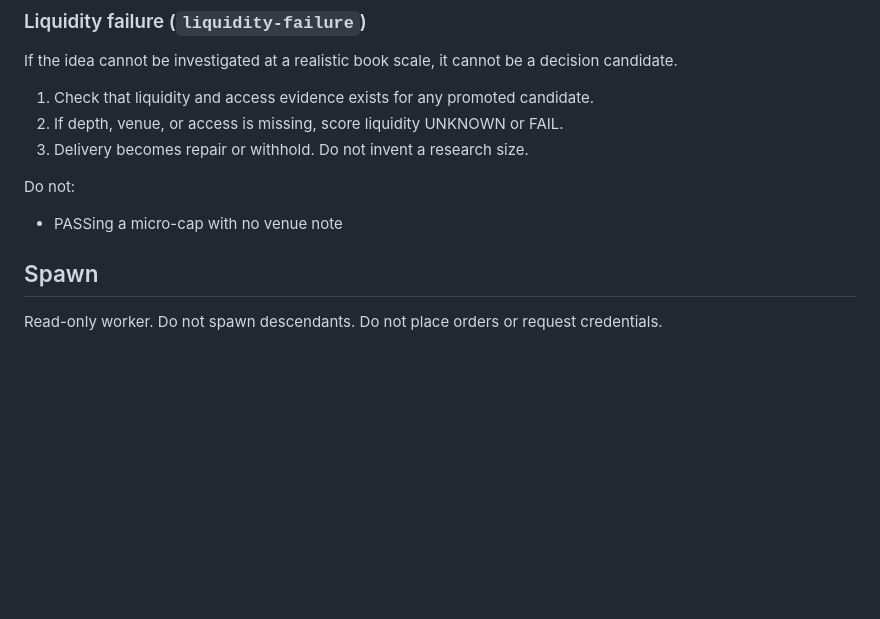
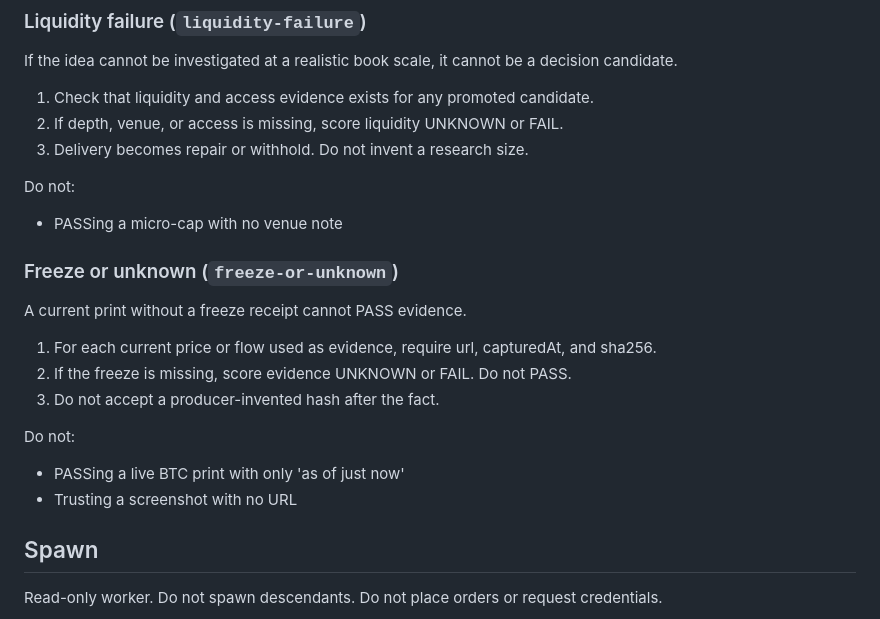
Before and after one commit to EauDoon/crypto-research-desk, a Markdown page: .agents/workers/risk_officer.md, the part around the change. Drawn GitHub-style; blank space fills up the shorter version.

Commit message:
Update .agents/workers/risk_officer.md for freeze receipts and eval harness.

```diff
--- a/.agents/workers/risk_officer.md
+++ b/.agents/workers/risk_officer.md
@@ -89,6 +89,17 @@ If the idea cannot be investigated at a realistic book scale, it cannot be a dec
 Do not:
 - PASSing a micro-cap with no venue note
 
+### Freeze or unknown (`freeze-or-unknown`)
+A current print without a freeze receipt cannot PASS evidence.
+
+1. For each current price or flow used as evidence, require url, capturedAt, and sha256.
+2. If the freeze is missing, score evidence UNKNOWN or FAIL. Do not PASS.
+3. Do not accept a producer-invented hash after the fact.
+
+Do not:
+- PASSing a live BTC print with only 'as of just now'
+- Trusting a screenshot with no URL
+
 
 ## Spawn
 
```
